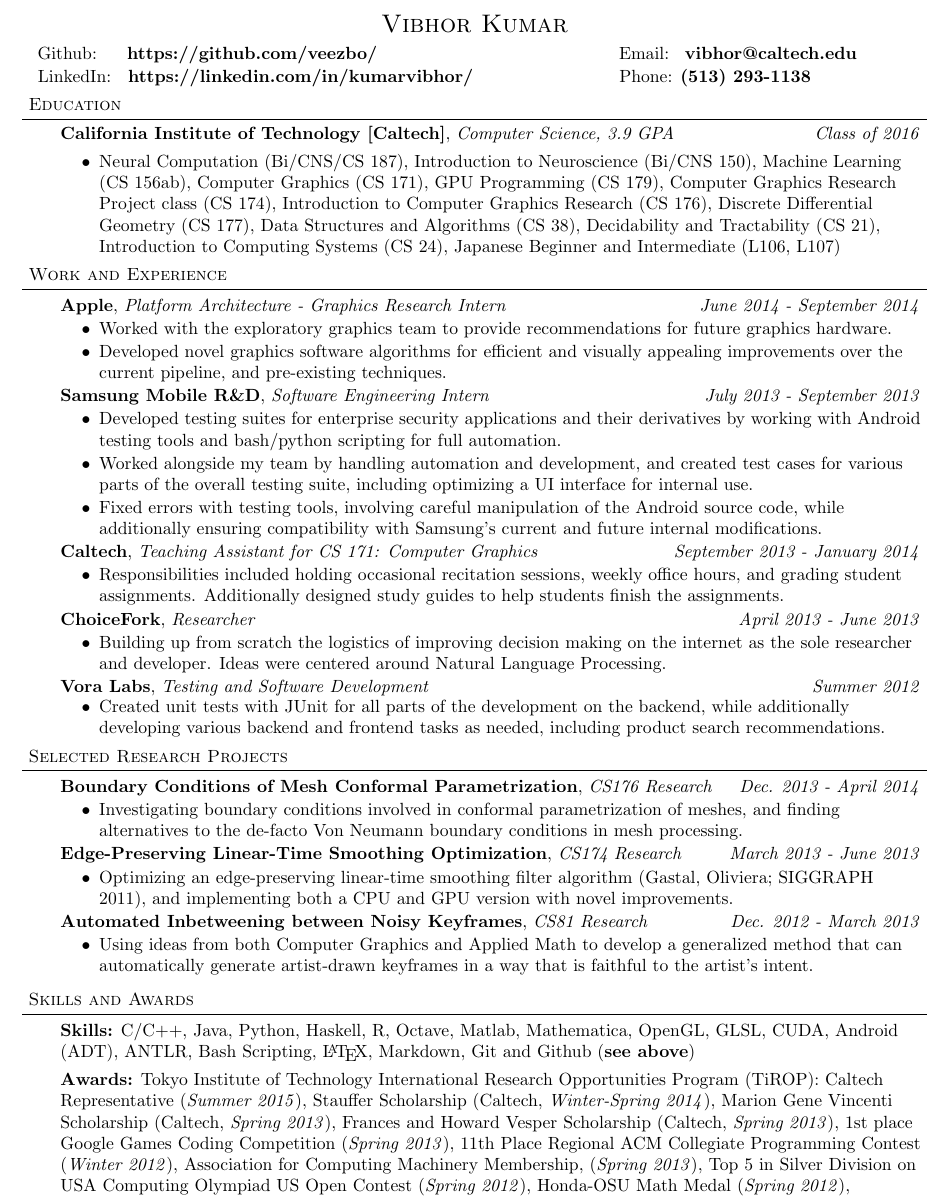
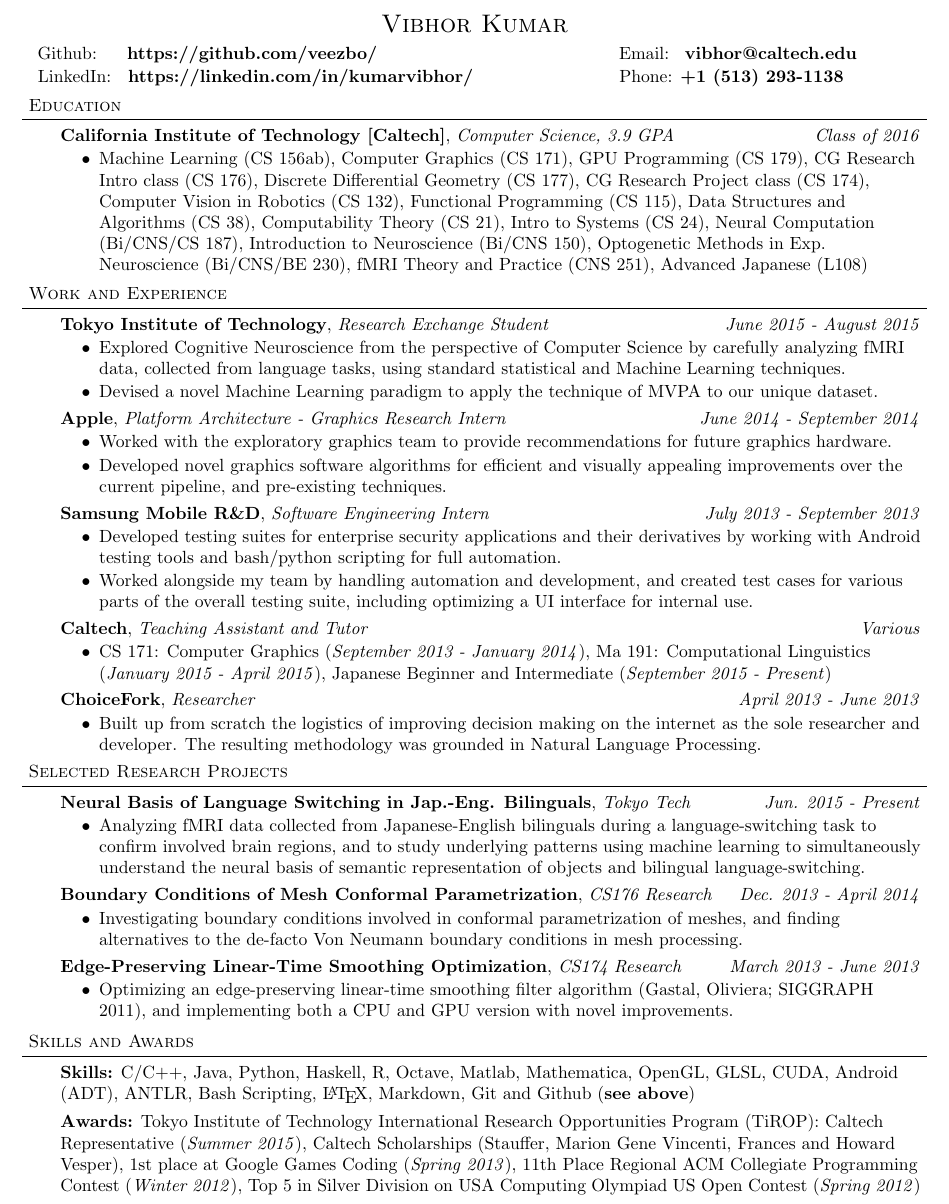
Before and after one commit to veezbo/Resume, a LaTeX CV (resume.tex): part of the page, cut so that both start at the same text. Compiled offline with pdfLaTeX.

Commit message:
Regular update of resume and CV

```diff
--- a/resume.tex
+++ b/resume.tex
@@ -82,7 +82,7 @@
 \hspace{-12mm} Github: \hspace{3mm} \textbf{https://github.com/veezbo/}
 \hspace{46mm} Email: \hspace{0.1mm} \textbf{vibhor@caltech.edu} \\
 \vspace*{1pt}
-\hspace{-12mm} LinkedIn: \hspace{0.25mm} \textbf{https://linkedin.com/in/kumarvibhor/} \hspace{26.75mm} Phone: \textbf{(513) 293-1138}\\
+\hspace{-12mm} LinkedIn: \hspace{0.25mm} \textbf{https://linkedin.com/in/kumarvibhor/} \hspace{26.75mm} Phone: \textbf{+1 (513) 293-1138}\\
 %\hspace{-6mm} Github: \textbf{github.com/veezbo} \hspace{9mm} Email: \textbf{vibhor@caltech.edu} \hspace{9mm} Phone: \textbf{(513) 293-1138}
 \vspace{1pt}
 \smallskip
@@ -91,10 +91,11 @@
 \header{Education}
 %\smallskip
 \begin{body}
-	\vspace{15pt}
+	\vspace{16pt}
 	\textbf{California Institute of Technology [Caltech]}{}, \emph{Computer Science, 3.9 GPA} \hfill \emph{Class of 2016}{} \\
+	\vspace{-3pt}
 	\begin{itemize} \itemsep -0pt
-	\item Neural Computation (Bi/CNS/CS 187), Introduction to Neuroscience (Bi/CNS 150), Machine Learning (CS 156ab), Computer Graphics (CS 171), GPU Programming (CS 179), Computer Graphics Research Project class (CS 174), Introduction to Computer Graphics Research (CS 176), Discrete Differential Geometry (CS 177), Data Structures and Algorithms (CS 38), Decidability and Tractability (CS 21), Introduction to Computing Systems (CS 24), Japanese Beginner and Intermediate (L106, L107)
+	\item Machine Learning (CS 156ab), Computer Graphics (CS 171), GPU Programming (CS 179), CG Research Intro class (CS 176), Discrete Differential Geometry (CS 177), CG Research Project class (CS 174), Computer Vision in Robotics (CS 132), Functional Programming (CS 115), Data Structures and Algorithms (CS 38), Computability Theory (CS 21), Intro to Systems (CS 24), Neural Computation (Bi/CNS/CS 187), Introduction to Neuroscience (Bi/CNS 150), Optogenetic Methods in Exp. Neuroscience (Bi/CNS/BE 230), fMRI Theory and Practice (CNS 251), Advanced Japanese (L108)
 	\end{itemize}
 \end{body}
 
@@ -107,39 +108,47 @@
 %\smallskip
 \begin{body}
 	\vspace{16pt}
+	\textbf{Tokyo Institute of Technology}, \emph{Research Exchange Student} \hfill \emph{June 2015 - August 2015}\\
+	\vspace*{-3pt}
+	\begin{itemize} \itemsep -0pt %reduce space between items
+	\item Explored Cognitive Neuroscience from the perspective of Computer Science by carefully analyzing fMRI data, collected from language tasks, using standard statistical and Machine Learning techniques.
+	\item Devised a novel Machine Learning paradigm to apply the technique of MVPA to our unique dataset.
+	\end{itemize}
+	\vspace*{-1pt}
 	\textbf{Apple}, \emph{Platform Architecture - Graphics Research Intern} \hfill \emph{June 2014 - September 2014}\\
 	\vspace*{-3pt}
 	\begin{itemize} \itemsep -0pt %reduce space between items
 	\item Worked with the exploratory graphics team to provide recommendations for future graphics hardware.
 	\item Developed novel graphics software algorithms for efficient and visually appealing improvements over the current pipeline, and pre-existing techniques.
 	\end{itemize}
-	\vspace*{-3pt}
+	\vspace*{-1pt}
 	\textbf{Samsung Mobile R\&D}, \emph{Software Engineering Intern} \hfill \emph{July 2013 - September 2013}\\
 	\vspace*{-3pt}
 	\begin{itemize} \itemsep -0pt %reduce space between items
 	\item Developed testing suites for enterprise security applications and their derivatives by working with Android testing tools and bash/python scripting for full automation.
 	\item Worked alongside my team by handling automation and development, and created test cases for various parts of the overall testing suite, including optimizing a UI interface for internal use.
-	\item Fixed errors with testing tools, involving careful manipulation of the Android source code, while additionally ensuring compatibility with Samsung's current and future internal modifications.
+	%\item Fixed errors with testing tools, involving careful manipulation of the Android source code, while additionally ensuring compatibility with Samsung's current and future internal modifications.
 	\end{itemize}
-	\vspace*{-3pt}
-	\textbf{Caltech}, \emph{Teaching Assistant for CS 171: Computer Graphics} \hfill \emph{September 2013 - January 2014}\\
+	\vspace*{-1pt}
+	\textbf{Caltech}, \emph{Teaching Assistant and Tutor} \hfill \emph{Various}\\
 	\vspace*{-3pt}
 	\begin{itemize} \itemsep -0pt %reduce space between items
-	\item Responsibilities included holding occasional recitation sessions, weekly office hours, and grading student assignments. Additionally designed study guides to help students finish the assignments.
+	\item CS 171: Computer Graphics (\emph{September 2013 - January 2014}), Ma 191: Computational Linguistics (\emph{January 2015 - April 2015}), Japanese Beginner and Intermediate (\emph{September 2015 - Present})
+	%\item Responsibilities included holding occasional recitation sessions, weekly office hours, and grading student assignments. Additionally designed study guides to help students finish the assignments.
 	\end{itemize}
-	\vspace*{-3pt}
+	\vspace*{-1pt}
 	\textbf{ChoiceFork}, \emph{Researcher} \hfill \emph{April 2013 - June 2013}\\
 	\vspace*{-3pt}
 	\begin{itemize} \itemsep -0pt  % reduce space between items
-		\item Building up from scratch the logistics of improving decision making on the internet as the sole researcher and developer. Ideas were centered around Natural Language Processing.
+		\item Built up from scratch the logistics of improving decision making on the internet as the sole researcher and developer. The resulting methodology was grounded in Natural Language Processing.
 	\end{itemize}
 \smallskip
-	\vspace*{-5pt}
-	\textbf{Vora Labs}, \emph{Testing and Software Development} \hfill \emph{Summer 2012}\\
-	\vspace*{-5pt}
-	\begin{itemize} \itemsep -0pt  % reduce space between items
-		\item Created unit tests with JUnit for all parts of the development on the backend, while additionally developing various backend and frontend tasks as needed, including product search recommendations.
-	\end{itemize}
+	\vspace*{-3pt}
+	%\textbf{Vora Labs}, \emph{Testing and Software Development} \hfill \emph{Summer 2012}\\
+	%\vspace*{-5pt}
+	%\begin{itemize} \itemsep -0pt  % reduce space between items
+	%	\item Created unit tests with JUnit for all parts of the development on the backend, while additionally developing various backend and frontend tasks as needed, including product search recommendations.
+	%\end{itemize}
 	\vspace*{-3pt}
 \smallskip
 
@@ -156,23 +165,29 @@
 %\smallskip
 \begin{body}
 	\vspace{16pt}
+	\textbf{Neural Basis of Language Switching in Jap.-Eng. Bilinguals}, \emph{Tokyo Tech} \hfill \emph{Jun. 2015 - Present} \\
+		\vspace*{-3pt}
+	\begin{itemize} \itemsep -0pt
+	\item Analyzing fMRI data collected from Japanese-English bilinguals during a language-switching task to confirm involved brain regions, and to study underlying patterns using machine learning to simultaneously understand the neural basis of semantic representation of objects and bilingual language-switching.
+	\end{itemize}
+	\vspace{-1pt}
 	\textbf{Boundary Conditions of Mesh Conformal Parametrization}, \emph{CS176 Research} \hfill \emph{Dec. 2013 - April 2014} \\
 		\vspace*{-3pt}
 	\begin{itemize} \itemsep -0pt
 	\item Investigating boundary conditions involved in conformal parametrization of meshes, and finding alternatives to the de-facto Von Neumann boundary conditions in mesh processing.
 	\end{itemize}
-		\vspace*{-3pt}
+		\vspace*{-1pt}
 	\textbf{Edge-Preserving Linear-Time Smoothing Optimization}, \emph{CS174 Research} \hfill \emph{March 2013 - June 2013} \\
 		\vspace*{-3pt}
 	\begin{itemize} \itemsep -0pt
 		\item Optimizing an edge-preserving linear-time smoothing filter algorithm (Gastal, Oliviera; SIGGRAPH 2011), and implementing both a CPU and GPU version with novel improvements.
 	\end{itemize}
 		\vspace*{-3pt}
-	\textbf{Automated Inbetweening between Noisy Keyframes}, \emph{CS81 Research} \hfill \emph{Dec. 2012 - March 2013} \\
-		\vspace*{-3pt}
-	\begin{itemize} \itemsep -0pt
-		\item Using ideas from both Computer Graphics and Applied Math to develop a generalized method that can automatically generate artist-drawn keyframes in a way that is faithful to the artist's intent.
-	\end{itemize}
+	%\textbf{Automated Inbetweening between Noisy Keyframes}, \emph{CS81 Research} \hfill \emph{Dec. 2012 - March 2013} \\
+%		\vspace*{-3pt}
+	%\begin{itemize} \itemsep -0pt
+	%	\item Using ideas from both Computer Graphics and Applied Math to develop a generalized method that can automatically generate artist-drawn keyframes in a way that is faithful to the artist's intent.
+	%\end{itemize}
 
 \end{body}
 
@@ -189,13 +204,12 @@
 
 	\medskip
 
-	\textbf{Awards:} Tokyo Institute of Technology International Research Opportunities Program (TiROP): Caltech Representative (\emph{Summer 2015}), Stauffer Scholarship (Caltech, \emph{Winter-Spring 2014}), Marion Gene Vincenti Scholarship (Caltech, \emph{Spring 2013}),
-        Frances and Howard Vesper Scholarship (Caltech, \emph{Spring 2013}),
-        1st place Google Games Coding Competition (\emph{Spring 2013}),
+	\textbf{Awards:} Tokyo Institute of Technology International Research Opportunities Program (TiROP): Caltech Representative (\emph{Summer 2015}), Caltech Scholarships (Stauffer, Marion Gene Vincenti, Frances and Howard Vesper),
+        1st place at Google Games Coding (\emph{Spring 2013}),
         11th Place Regional ACM Collegiate Programming Contest (\emph{Winter 2012}),
-        Association for Computing Machinery Membership, (\emph{Spring 2013}),
-        Top 5 in Silver Division on USA Computing Olympiad US Open Contest (\emph{Spring 2012}),
-        Honda-OSU Math Medal (\emph{Spring 2012}),
+        %Association for Computing Machinery Membership, (\emph{Spring 2013}),
+        Top 5 in Silver Division on USA Computing Olympiad US Open Contest (\emph{Spring 2012})
+        %Honda-OSU Math Medal (\emph{Spring 2012}),
         %1st Place American Computer Science League Contest (\emph{Spring 2012})
 
 %	\begin{itemize} \itemsep -0pt
```
Also changed, not shown: cv.tex (+20 -16 lines), CV_Vibhor_Kumar.pdf, Resume_Vibhor_Kumar.pdf.
